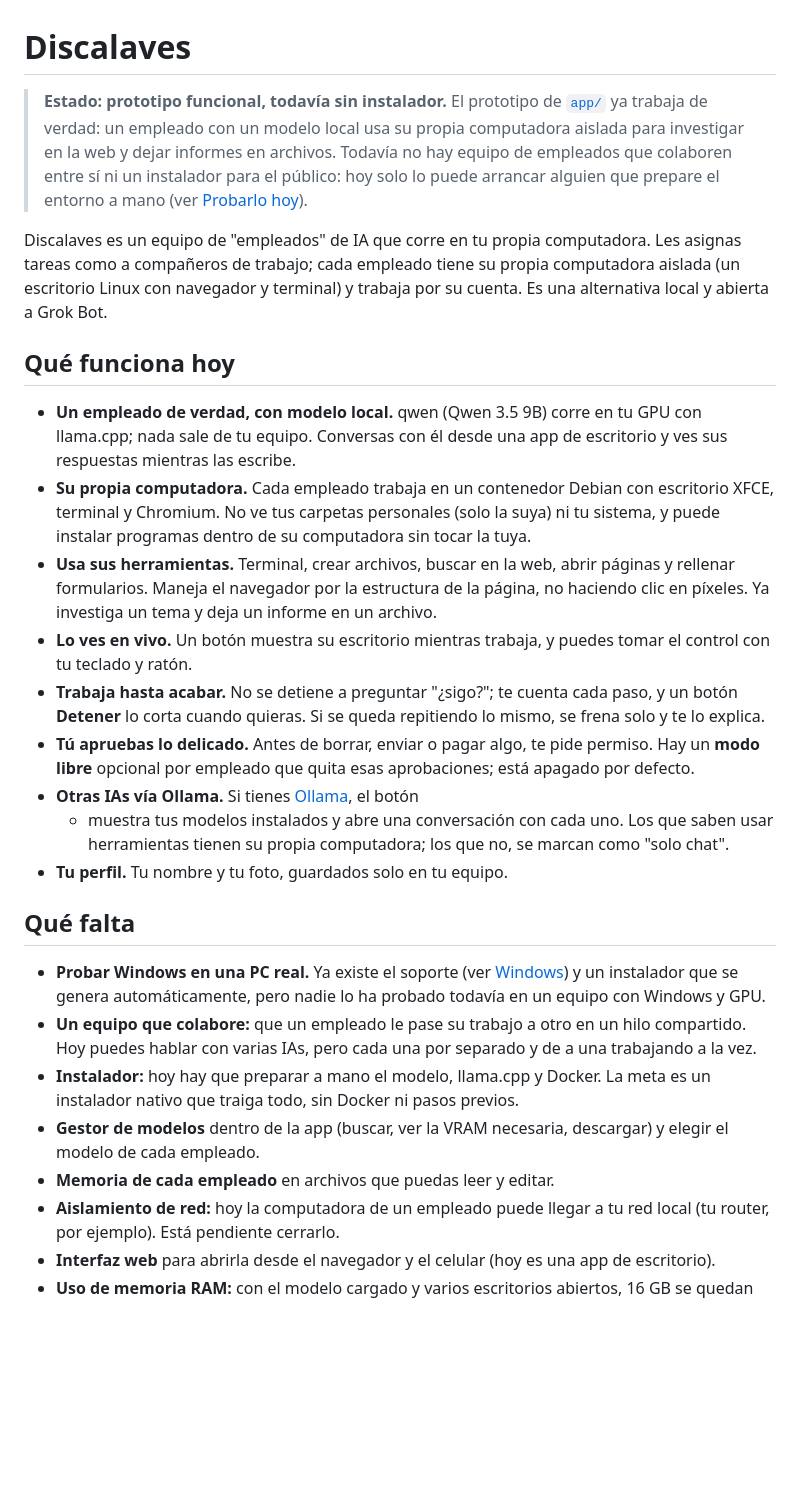
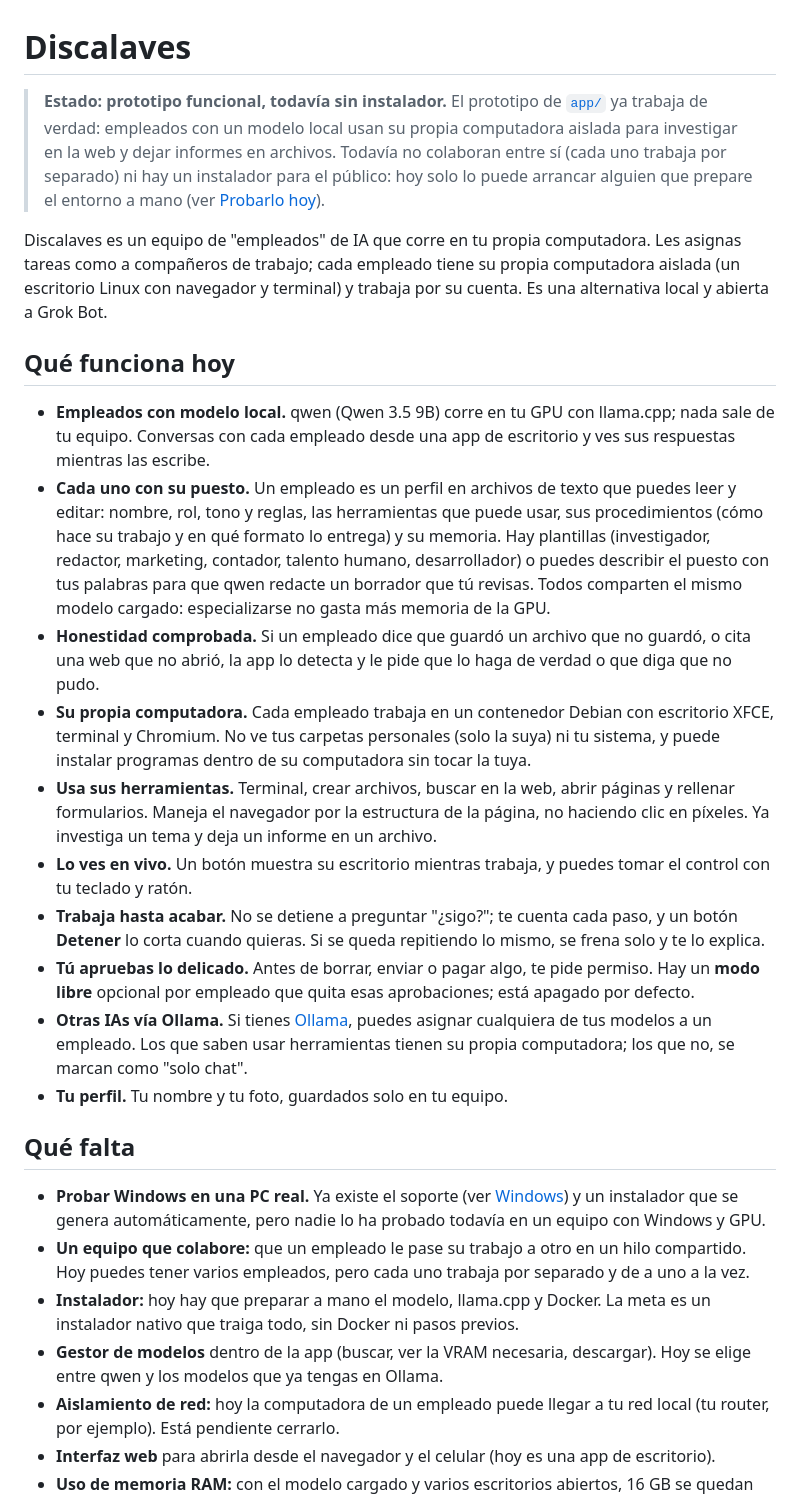
Before and after one commit to discajapon/discalaves, a Markdown page: README.md, the part around the change. Rendered like a GitHub page; blank space fills up the shorter version.

Commit message:
Documentar los empleados como perfiles, mediciones y cómo sigue Qwen los procedimientos
Co-Authored-By: Claude Opus 5.5 <noreply@anthropic.com>

```diff
--- a/README.md
+++ b/README.md
@@ -1,9 +1,9 @@
 # Discalaves
 
 > **Estado: prototipo funcional, todavía sin instalador.** El prototipo de
-> [`app/`](app/) ya trabaja de verdad: un empleado con un modelo local usa su
+> [`app/`](app/) ya trabaja de verdad: empleados con un modelo local usan su
 > propia computadora aislada para investigar en la web y dejar informes en
-> archivos. Todavía no hay equipo de empleados que colaboren entre sí ni un
+> archivos. Todavía no colaboran entre sí (cada uno trabaja por separado) ni hay un
 > instalador para el público: hoy solo lo puede arrancar alguien que prepare
 > el entorno a mano (ver [Probarlo hoy](#probarlo-hoy)).
 
@@ -15,9 +15,20 @@ Grok Bot.
 
 ## Qué funciona hoy
 
-- **Un empleado de verdad, con modelo local.** qwen (Qwen 3.5 9B) corre en tu
-  GPU con llama.cpp; nada sale de tu equipo. Conversas con él desde una app
+- **Empleados con modelo local.** qwen (Qwen 3.5 9B) corre en tu GPU con
+  llama.cpp; nada sale de tu equipo. Conversas con cada empleado desde una app
   de escritorio y ves sus respuestas mientras las escribe.
+- **Cada uno con su puesto.** Un empleado es un perfil en archivos de texto
+  que puedes leer y editar: nombre, rol, tono y reglas, las herramientas que
+  puede usar, sus procedimientos (cómo hace su trabajo y en qué formato lo
+  entrega) y su memoria. Hay plantillas (investigador, redactor, marketing,
+  contador, talento humano, desarrollador) o puedes describir el puesto con
+  tus palabras para que qwen redacte un borrador que tú revisas. Todos
+  comparten el mismo modelo cargado: especializarse no gasta más memoria de
+  la GPU.
+- **Honestidad comprobada.** Si un empleado dice que guardó un archivo que no
+  guardó, o cita una web que no abrió, la app lo detecta y le pide que lo haga
+  de verdad o que diga que no pudo.
 - **Su propia computadora.** Cada empleado trabaja en un contenedor Debian
   con escritorio XFCE, terminal y Chromium. No ve tus carpetas personales
   (solo la suya) ni tu sistema, y puede instalar programas dentro de su
@@ -34,10 +45,10 @@ Grok Bot.
 - **Tú apruebas lo delicado.** Antes de borrar, enviar o pagar algo, te pide
   permiso. Hay un **modo libre** opcional por empleado que quita esas
   aprobaciones; está apagado por defecto.
-- **Otras IAs vía Ollama.** Si tienes [Ollama](https://ollama.com), el botón
-  + muestra tus modelos instalados y abre una conversación con cada uno. Los
-  que saben usar herramientas tienen su propia computadora; los que no, se
-  marcan como "solo chat".
+- **Otras IAs vía Ollama.** Si tienes [Ollama](https://ollama.com), puedes
+  asignar cualquiera de tus modelos a un empleado. Los que saben usar
+  herramientas tienen su propia computadora; los que no, se marcan como "solo
+  chat".
 - **Tu perfil.** Tu nombre y tu foto, guardados solo en tu equipo.
 
 ## Qué falta
@@ -47,14 +58,13 @@ Grok Bot.
   automáticamente, pero nadie lo ha probado todavía en un equipo con Windows y
   GPU.
 - **Un equipo que colabore:** que un empleado le pase su trabajo a otro en un
-  hilo compartido. Hoy puedes hablar con varias IAs, pero cada una por
-  separado y de a una trabajando a la vez.
+  hilo compartido. Hoy puedes tener varios empleados, pero cada uno trabaja
+  por separado y de a uno a la vez.
 - **Instalador:** hoy hay que preparar a mano el modelo, llama.cpp y Docker.
   La meta es un instalador nativo que traiga todo, sin Docker ni pasos
   previos.
 - **Gestor de modelos** dentro de la app (buscar, ver la VRAM necesaria,
-  descargar) y elegir el modelo de cada empleado.
-- **Memoria de cada empleado** en archivos que puedas leer y editar.
+  descargar). Hoy se elige entre qwen y los modelos que ya tengas en Ollama.
 - **Aislamiento de red:** hoy la computadora de un empleado puede llegar a tu
   red local (tu router, por ejemplo). Está pendiente cerrarlo.
 - **Interfaz web** para abrirla desde el navegador y el celular (hoy es una
```
Also changed, not shown: CLAUDE.md (+73 -15 lines).
